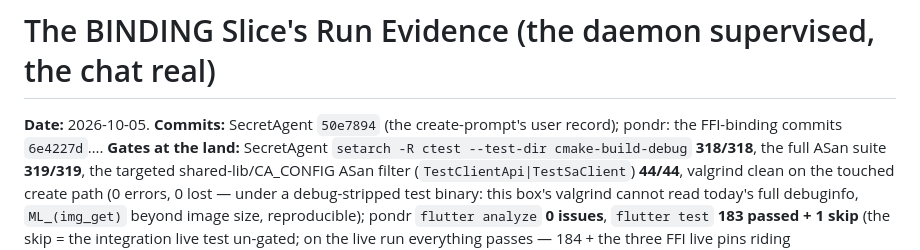
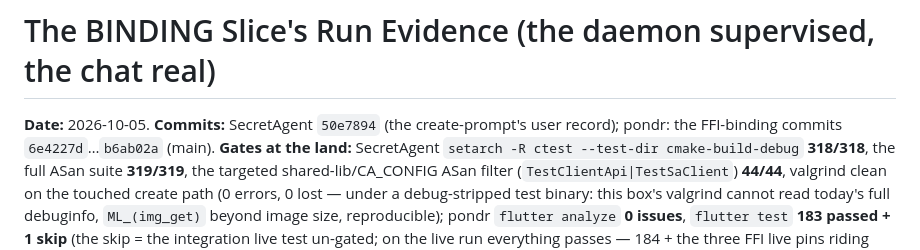
Before and after one commit to vijayee/pondr, a Markdown page: docs/flutter-app-run-evidence.md, the part around the change. Drawn GitHub-style.

Commit message:
docs: the binding evidence's commit range lands its own sha

```diff
--- a/docs/flutter-app-run-evidence.md
+++ b/docs/flutter-app-run-evidence.md
@@ -84,7 +84,7 @@ Not resolvable on-screen through the stalling presenter — the exact tweens/cad
 # The BINDING Slice's Run Evidence (the daemon supervised, the chat real)
 
 **Date:** 2026-10-05. **Commits:** SecretAgent `50e7894` (the create-prompt's user
-record); pondr: the FFI-binding commits `6e4227d`…<the binding live>. **Gates at the
+record); pondr: the FFI-binding commits `6e4227d`…`b6ab02a` (main). **Gates at the
 land:** SecretAgent `setarch -R ctest --test-dir cmake-build-debug` **318/318**, the
 full ASan suite **319/319**, the targeted shared-lib/CA_CONFIG ASan filter
 (`TestClientApi|TestSaClient`) **44/44**, valgrind clean on the touched create path
```
